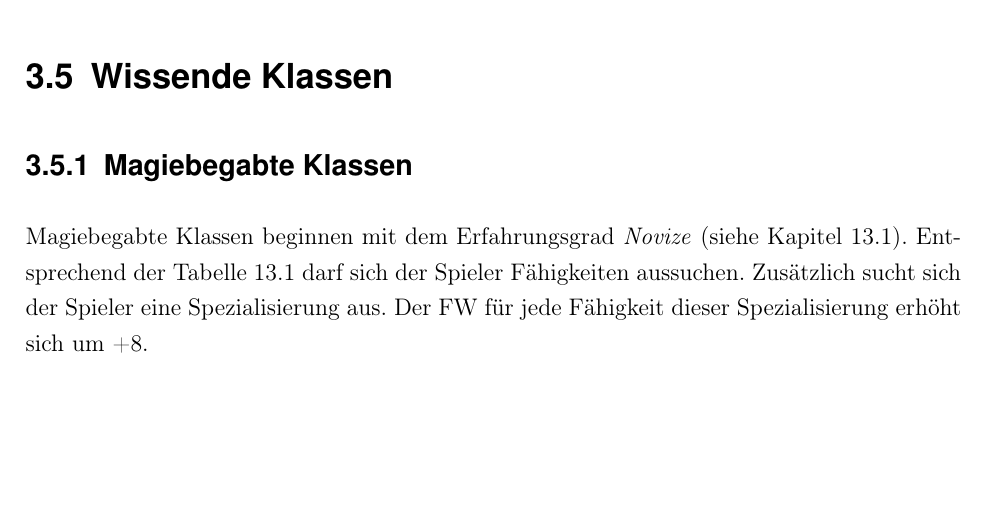
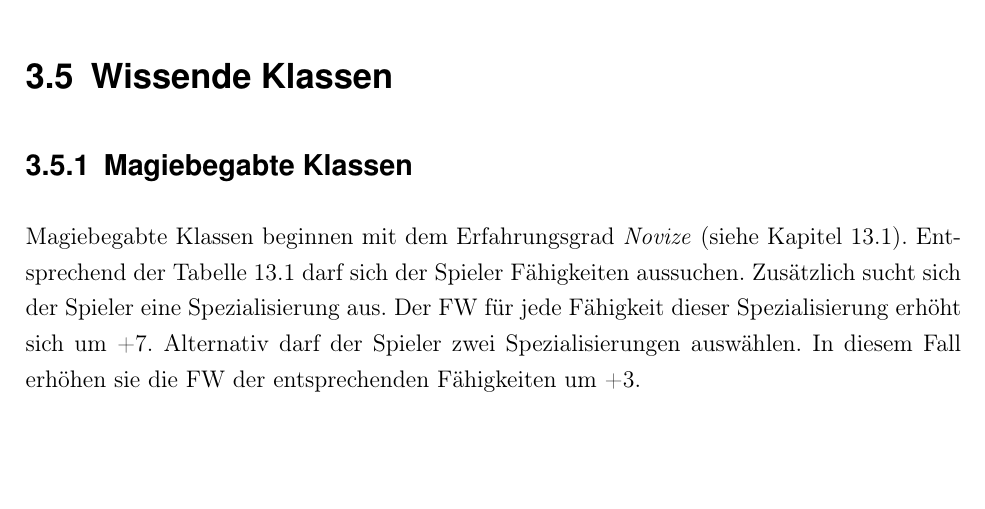
Before and after one commit to WitcherPnP/Grundregelwerk, a LaTeX document (latex/Witcher_PnP_Grundregelwerk.tex, which reads latex/inhalt/klassen.tex): part of page 13 of 141, cut so that both start at the same text. Compiled offline with pdfLaTeX; an older LaTeX class or package is replaced by its successor.

Commit message:
zwei spezialisierungen für magier möglich

```diff
--- a/latex/inhalt/klassen.tex
+++ b/latex/inhalt/klassen.tex
@@ -64,7 +64,7 @@
 
 \section{Wissende Klassen}
 \subsection{Magiebegabte Klassen}
-Magiebegabte Klassen beginnen mit dem Erfahrungsgrad \textit{Novize} (siehe Kapitel \ref{chap:ausbildungsgrad}). Entsprechend der Tabelle \ref{tab:magier-attribute} darf sich der Spieler Fähigkeiten aussuchen. Zusätzlich sucht sich der Spieler eine Spezialisierung aus. Der FW für jede Fähigkeit dieser Spezialisierung erhöht sich um +8.
+Magiebegabte Klassen beginnen mit dem Erfahrungsgrad \textit{Novize} (siehe Kapitel \ref{chap:ausbildungsgrad}). Entsprechend der Tabelle \ref{tab:magier-attribute} darf sich der Spieler Fähigkeiten aussuchen. Zusätzlich sucht sich der Spieler eine Spezialisierung aus. Der FW für jede Fähigkeit dieser Spezialisierung erhöht sich um +7. Alternativ darf der Spieler zwei Spezialisierungen auswählen. In diesem Fall erhöhen sie die FW der entsprechenden Fähigkeiten um +3.
 
 \textbf{Hauptkategorie}: Wissenstalente \\
 \textbf{Sekundärkategorie}: Gesellschafts- (Magier) oder Naturtalente (Druide, Weideler, Priester) \\
```
Also changed, not shown: latex/Witcher_PnP_Grundregelwerk.pdf.
